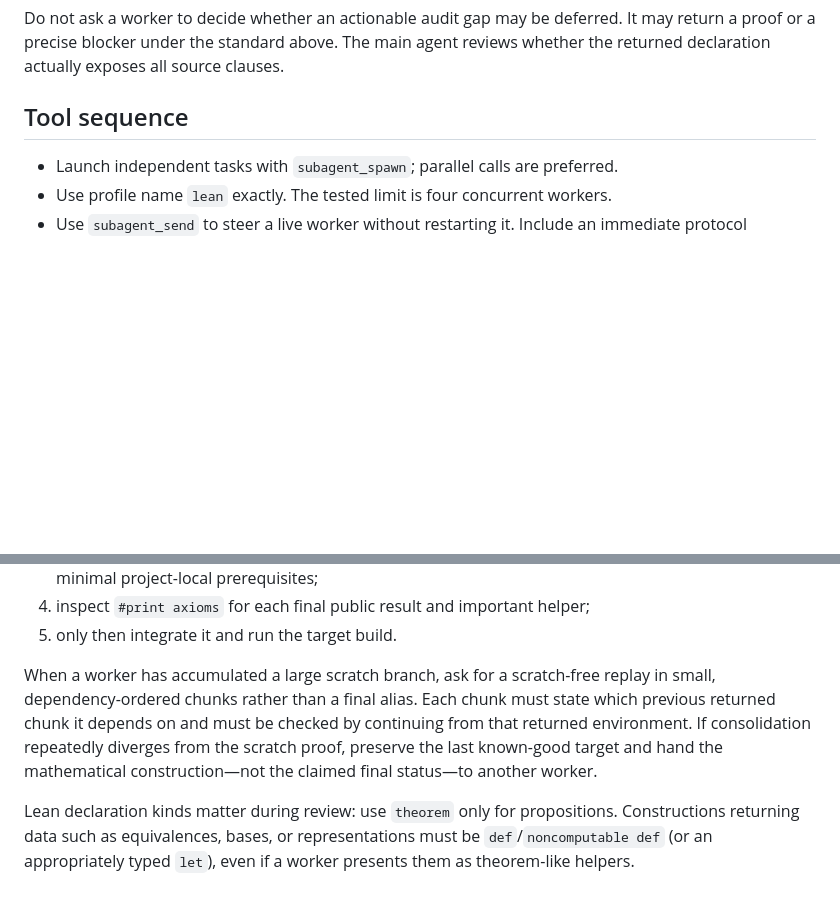
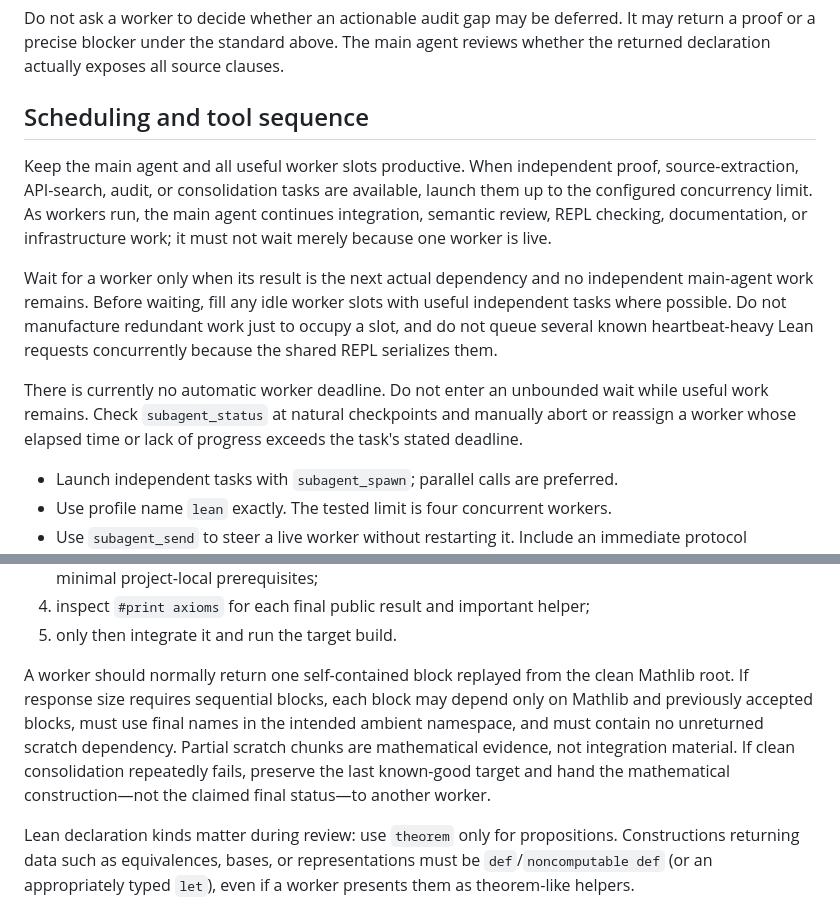
Before and after one commit to achatz64/mathagent, a Markdown page: SUBAGENTS.md, 2 parts joined by grey strips. Rendered like a GitHub page; blank space fills up the shorter version.

Commit message:
Keep proof workers and main integration productive

```diff
--- a/SUBAGENTS.md
+++ b/SUBAGENTS.md
@@ -72,7 +72,25 @@ It may return a proof or a precise blocker under the standard above. The main
 agent reviews whether the returned declaration actually exposes all source
 clauses.
 
-## Tool sequence
+## Scheduling and tool sequence
+
+Keep the main agent and all useful worker slots productive. When independent
+proof, source-extraction, API-search, audit, or consolidation tasks are
+available, launch them up to the configured concurrency limit. As workers run,
+the main agent continues integration, semantic review, REPL checking,
+documentation, or infrastructure work; it must not wait merely because one
+worker is live.
+
+Wait for a worker only when its result is the next actual dependency and no
+independent main-agent work remains. Before waiting, fill any idle worker slots
+with useful independent tasks where possible. Do not manufacture redundant work
+just to occupy a slot, and do not queue several known heartbeat-heavy Lean
+requests concurrently because the shared REPL serializes them.
+
+There is currently no automatic worker deadline. Do not enter an unbounded wait
+while useful work remains. Check `subagent_status` at natural checkpoints and
+manually abort or reassign a worker whose elapsed time or lack of progress
+exceeds the task's stated deadline.
 
 - Launch independent tasks with `subagent_spawn`; parallel calls are preferred.
 - Use profile name `lean` exactly. The tested limit is four concurrent workers.
@@ -125,12 +143,14 @@ For every substantial returned proof:
 4. inspect `#print axioms` for each final public result and important helper;
 5. only then integrate it and run the target build.
 
-When a worker has accumulated a large scratch branch, ask for a scratch-free
-replay in small, dependency-ordered chunks rather than a final alias. Each chunk
-must state which previous returned chunk it depends on and must be checked by
-continuing from that returned environment. If consolidation repeatedly diverges
-from the scratch proof, preserve the last known-good target and hand the
-mathematical construction—not the claimed final status—to another worker.
+A worker should normally return one self-contained block replayed from the clean
+Mathlib root. If response size requires sequential blocks, each block may depend
+only on Mathlib and previously accepted blocks, must use final names in the
+intended ambient namespace, and must contain no unreturned scratch dependency.
+Partial scratch chunks are mathematical evidence, not integration material. If
+clean consolidation repeatedly fails, preserve the last known-good target and
+hand the mathematical construction—not the claimed final status—to another
+worker.
 
 Lean declaration kinds matter during review: use `theorem` only for
 propositions. Constructions returning data such as equivalences, bases, or
```
